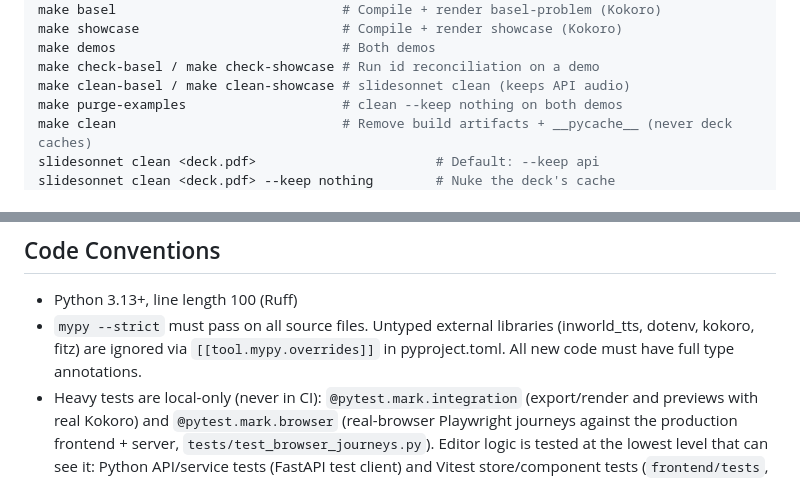
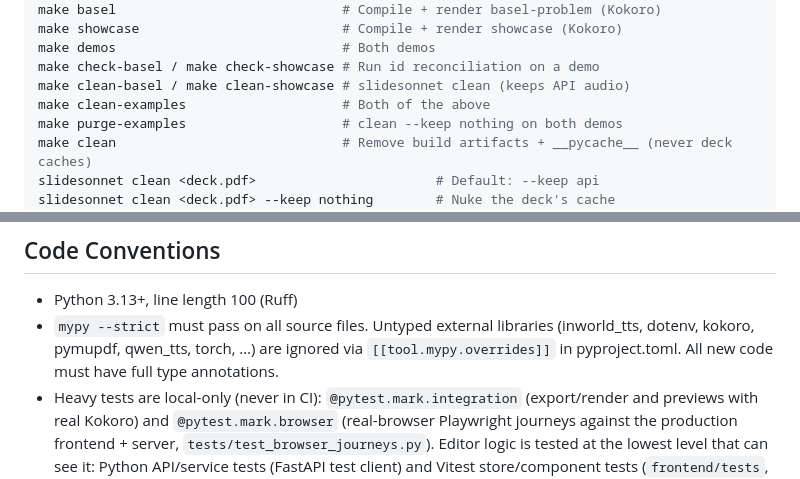
Before and after one commit to avivz/slideSonnet, a Markdown page: .claude/CLAUDE.md, 2 parts joined by grey strips. GitHub-like rendering.

```diff
--- a/.claude/CLAUDE.md
+++ b/.claude/CLAUDE.md
@@ -52,6 +52,7 @@ make showcase                          # Compile + render showcase (Kokoro)
 make demos                             # Both demos
 make check-basel / make check-showcase # Run id reconciliation on a demo
 make clean-basel / make clean-showcase # slidesonnet clean (keeps API audio)
+make clean-examples                    # Both of the above
 make purge-examples                    # clean --keep nothing on both demos
 make clean                             # Remove build artifacts + __pycache__ (never deck caches)
 slidesonnet clean <deck.pdf>                       # Default: --keep api
@@ -93,7 +94,7 @@ Version is set in `src/slidesonnet/__init__.py`. Update it before tagging.
 ## Code Conventions
 
 - Python 3.13+, line length 100 (Ruff)
-- `mypy --strict` must pass on all source files. Untyped external libraries (inworld_tts, dotenv, kokoro, fitz) are ignored via `[[tool.mypy.overrides]]` in pyproject.toml. All new code must have full type annotations.
+- `mypy --strict` must pass on all source files. Untyped external libraries (inworld_tts, dotenv, kokoro, pymupdf, qwen_tts, torch, …) are ignored via `[[tool.mypy.overrides]]` in pyproject.toml. All new code must have full type annotations.
 - Heavy tests are local-only (never in CI): `@pytest.mark.integration` (export/render and previews with real Kokoro) and `@pytest.mark.browser` (real-browser Playwright journeys against the production frontend + server, `tests/test_browser_journeys.py`). Editor logic is tested at the lowest level that can see it: Python API/service tests (FastAPI test client) and Vitest store/component tests (`frontend/tests`, `make test-frontend`); the browser tier is only for focus, timing, media, and navigation.
 - External tool dependencies: ffmpeg, ffprobe, pdftoppm, kokoro (Python package); latexmk + pdflatex to compile your own deck (use `slidesonnet doctor` to check)
 - **The editor** (`docs/frontend-migration.md` has the history): the backend lives in `src/slidesonnet/server/` (services, `/api/v1`, jobs, SSE, served by Uvicorn via `server/run.py`); the Vue app in `frontend/` (Vue 3 + strict TS + Pinia, Vitest). A source checkout needs Node ≥ 20.19 to build the frontend (`make frontend`; `make install` does it when npm is present); installed wheels/sdists ship it built. After changing an API schema, run `make api-types` (CI fails on drift).
```
Also changed, not shown: other parts of .claude/CLAUDE.md (+5 -5 lines).
